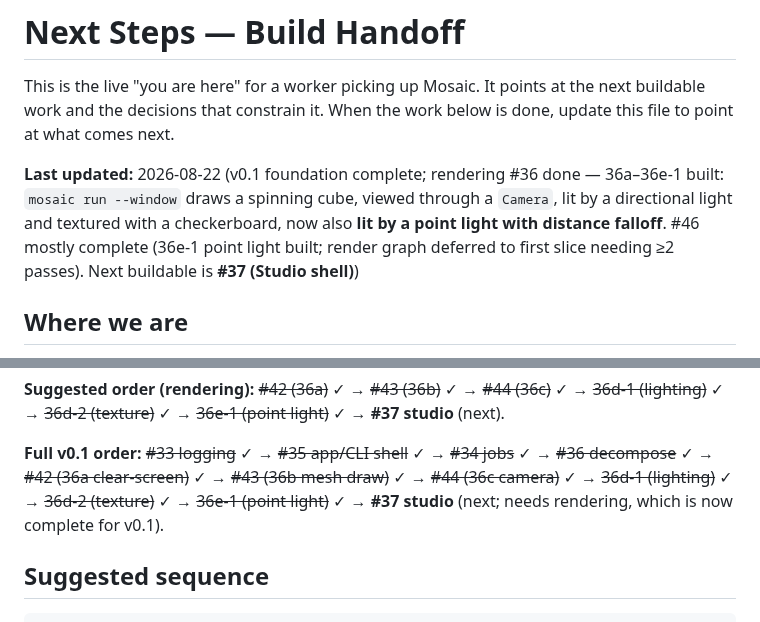
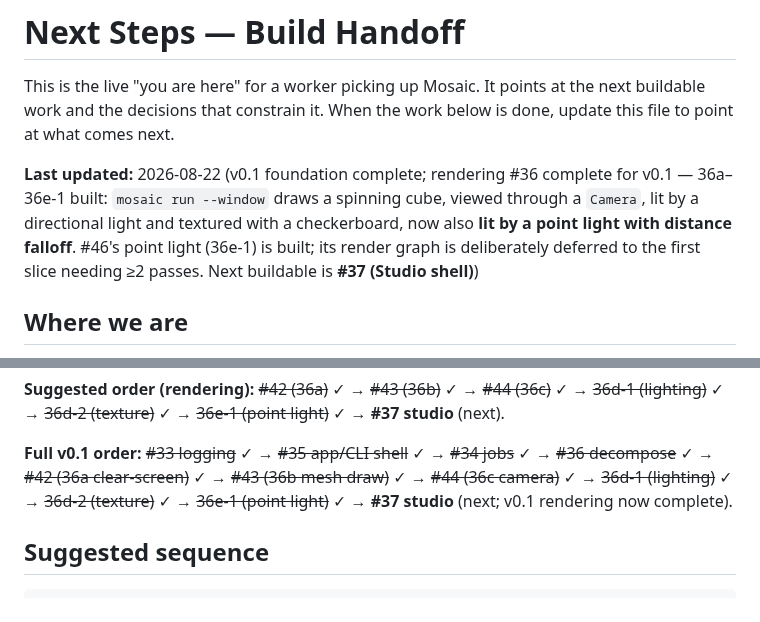
Before and after one commit to Evol-Luci/mosaic, a Markdown page: docs/project/next-steps.md, 2 parts joined by grey strips. Drawn GitHub-style.

Commit message:
next-steps: tighten 36e-1 handoff wording (render #36 complete for v0.1) (#46)
Co-Authored-By: Claude Opus 4.8 <noreply@anthropic.com>

```diff
--- a/docs/project/next-steps.md
+++ b/docs/project/next-steps.md
@@ -4,11 +4,12 @@ This is the live "you are here" for a worker picking up Mosaic. It points at the
 next buildable work and the decisions that constrain it. When the work below is
 done, update this file to point at what comes next.
 
-**Last updated:** 2026-08-22 (v0.1 foundation complete; rendering #36 done — 36a–36e-1
-built: `mosaic run --window` draws a spinning cube, viewed through a `Camera`, lit by a
-directional light and textured with a checkerboard, now also **lit by a point light with
-distance falloff**. #46 mostly complete (36e-1 point light built; render graph deferred to
-first slice needing ≥2 passes). Next buildable is **#37 (Studio shell)**)
+**Last updated:** 2026-08-22 (v0.1 foundation complete; rendering #36 complete for v0.1 —
+36a–36e-1 built: `mosaic run --window` draws a spinning cube, viewed through a `Camera`, lit
+by a directional light and textured with a checkerboard, now also **lit by a point light
+with distance falloff**. #46's point light (36e-1) is built; its render graph is
+deliberately deferred to the first slice needing ≥2 passes. Next buildable is
+**#37 (Studio shell)**)
 
 ## Where we are
 
@@ -328,7 +329,7 @@ a single track (both on-ramps filed, each its own brainstorm → spec → plan
 **Full v0.1 order:** ~~#33 logging~~ ✓ → ~~#35 app/CLI shell~~ ✓ → ~~#34 jobs~~ ✓ →
 ~~#36 decompose~~ ✓ → ~~#42 (36a clear-screen)~~ ✓ → ~~#43 (36b mesh draw)~~ ✓ →
 ~~#44 (36c camera)~~ ✓ → ~~36d-1 (lighting)~~ ✓ → ~~36d-2 (texture)~~ ✓ →
-~~36e-1 (point light)~~ ✓ → **#37 studio** (next; needs rendering, which is now complete for v0.1).
+~~36e-1 (point light)~~ ✓ → **#37 studio** (next; v0.1 rendering now complete).
 
 ## Suggested sequence
 
```
